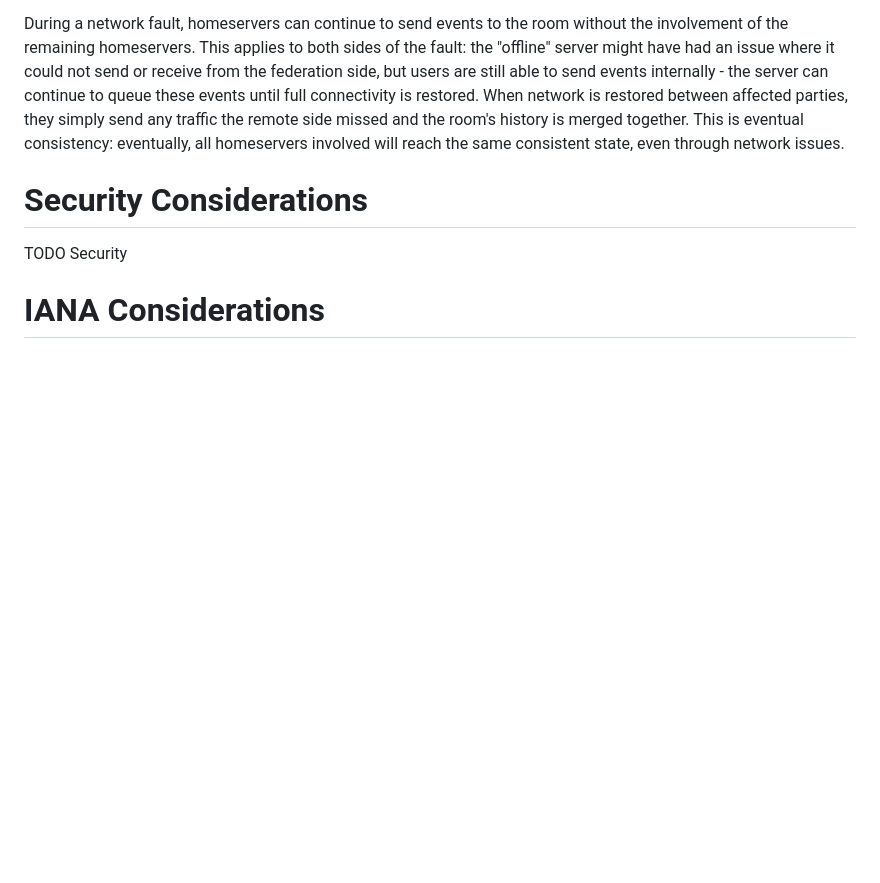
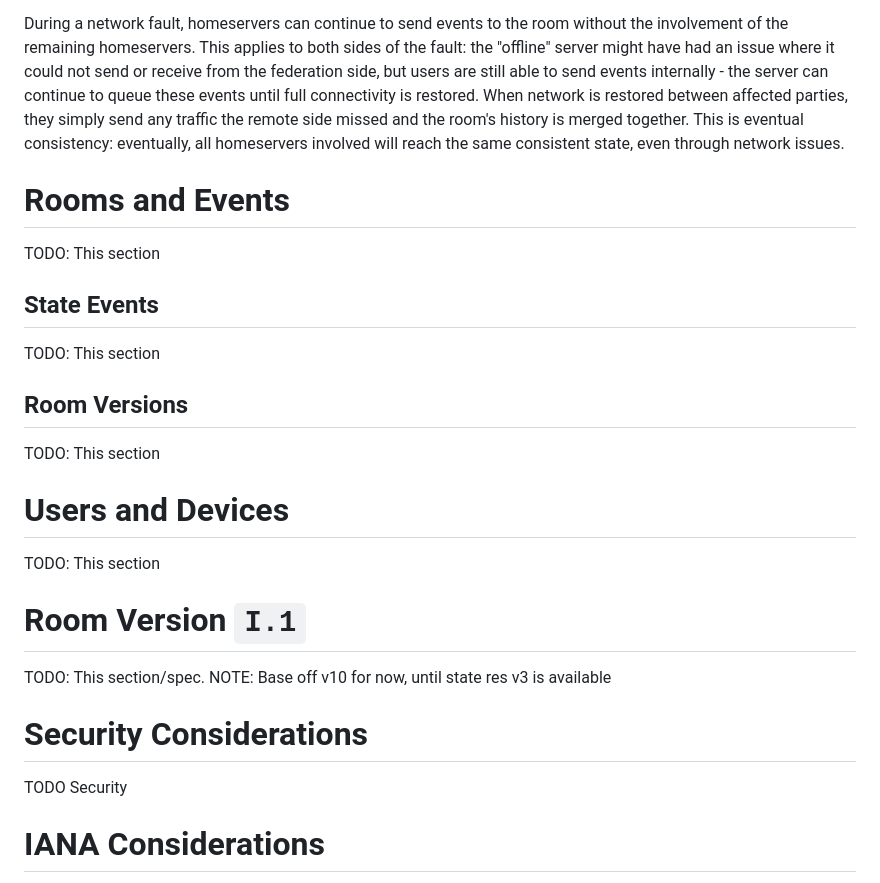
Before and after one commit to turt2live/ietf-mimi-matrix-framework, a Markdown page: draft-ralston-mimi-matrix-framework.md, the part around the change. Drawn GitHub-style; blank space fills up the shorter version.

Commit message:
Template out some sections

```diff
--- a/draft-ralston-mimi-matrix-framework.md
+++ b/draft-ralston-mimi-matrix-framework.md
@@ -120,6 +120,27 @@ network is restored between affected parties, they simply send any traffic the r
 room's history is merged together. This is eventual consistency: eventually, all homeservers involved will
 reach the same consistent state, even through network issues.
 
+# Rooms and Events
+
+TODO: This section
+
+## State Events
+
+TODO: This section
+
+## Room Versions
+
+TODO: This section
+
+# Users and Devices
+
+TODO: This section
+
+# Room Version `I.1`
+
+TODO: This section/spec.
+NOTE: Base off v10 for now, until state res v3 is available
+
 # Security Considerations
 
 TODO Security
```
